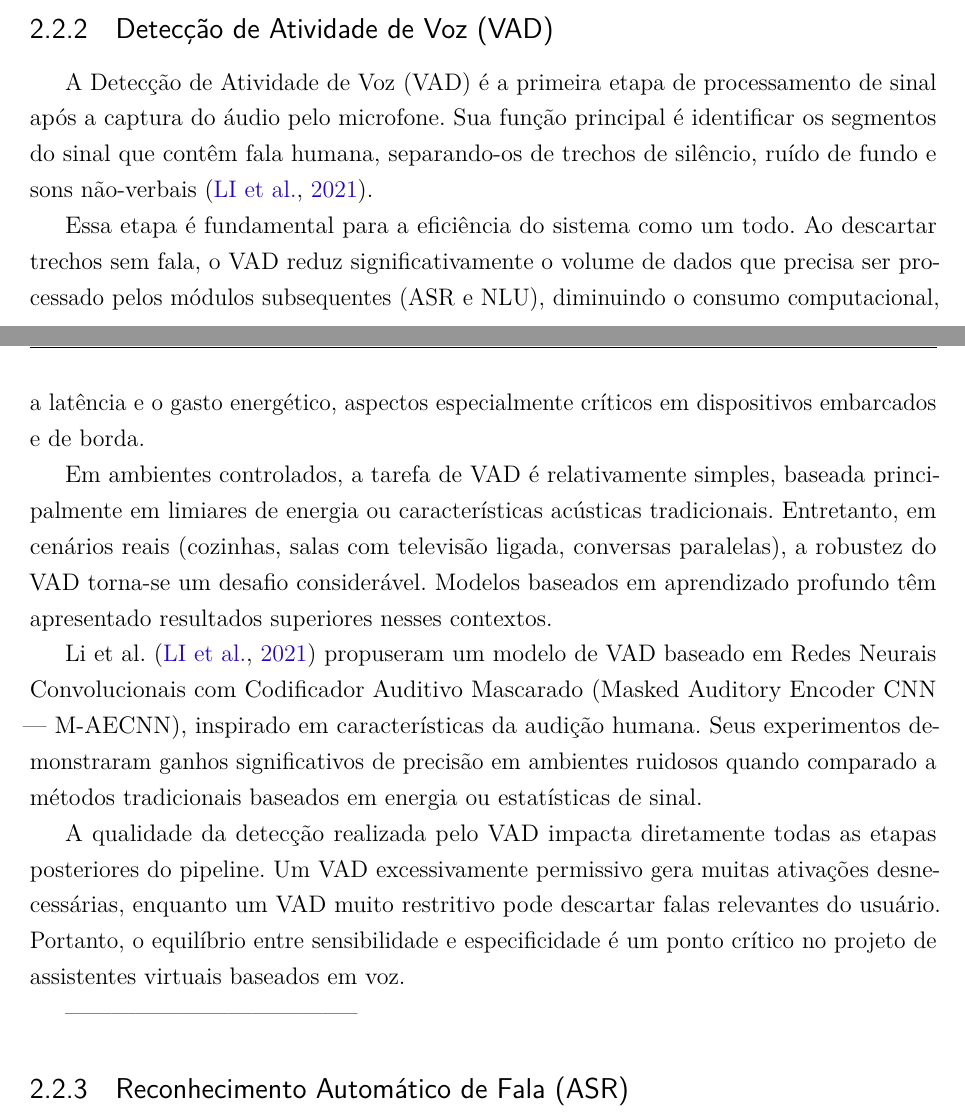
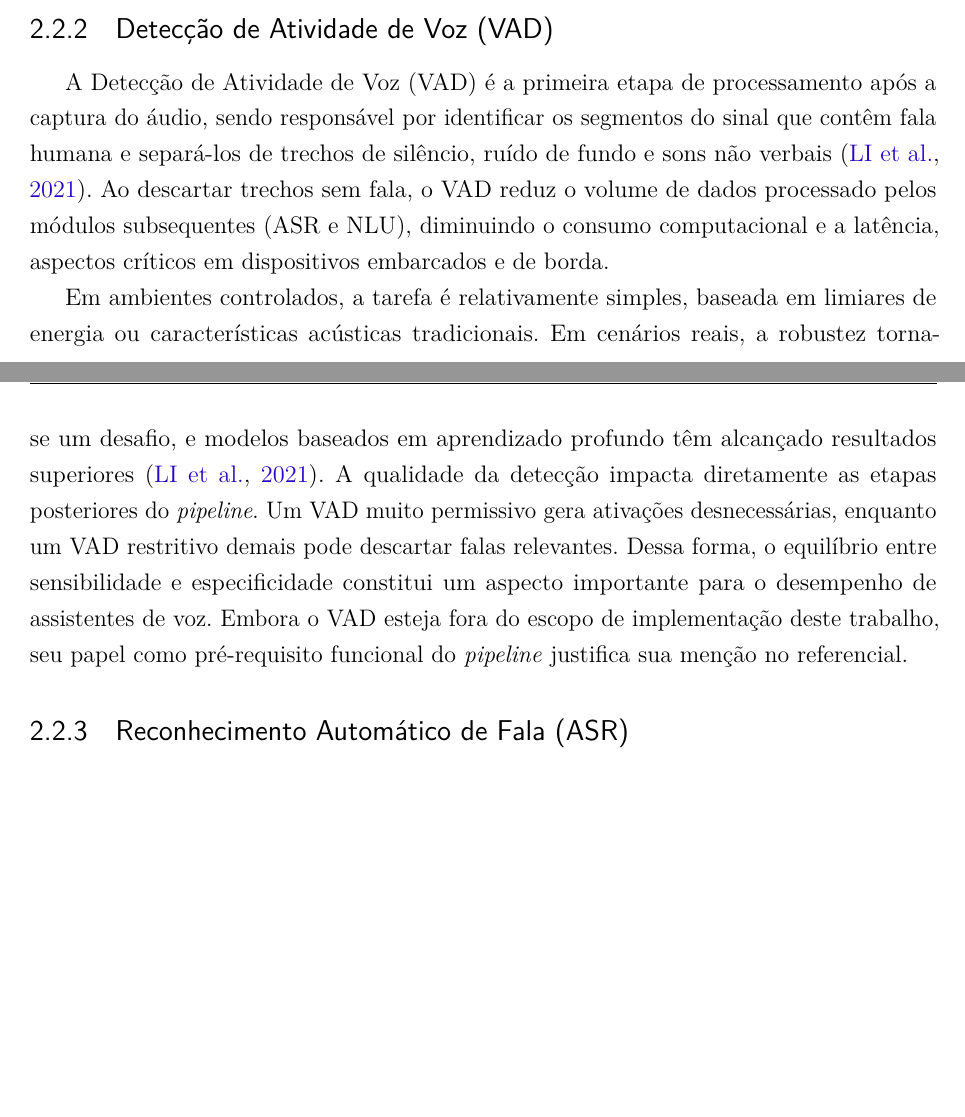
Before and after one commit to PhelipeScript/tcc, a LaTeX thesis (main.tex): two parts of pages 18 and 19 of 61, joined at a grey line, cut so that both start at the same text, the shorter picture padded with empty space. Compiled offline with pdfLaTeX.

Commit message:
detecção de atividade de voz (vad) checked

```diff
--- a/main.tex
+++ b/main.tex
@@ -357,27 +359,15 @@ Na maioria dos sistemas comerciais, essas etapas são precedidas por um módulo
 
 A eficácia da interação, no entanto, depende da capacidade do sistema de identificar quando sua intervenção é solicitada. Em ambientes cotidianos, onde a fala humana é simultaneamente direcionada a outras pessoas e a dispositivos, surge o desafio de distinguir intenções implícitas, tema central deste trabalho.
 
+% ---------------------------------------------------------------
+
 \subsection{Detecção de Atividade de Voz (VAD)}
 
-A Detecção de Atividade de Voz (VAD) é a primeira etapa de processamento de sinal após a captura do áudio pelo microfone. Sua função principal é identificar os segmentos do sinal que contêm fala humana, separando-os de trechos de silêncio, ruído de fundo e sons não-verbais \cite{Li2021}.
-
-Essa etapa é fundamental para a eficiência do sistema como um todo. Ao descartar trechos sem fala, o VAD reduz significativamente o volume de dados que precisa ser processado pelos módulos subsequentes (ASR e NLU), diminuindo o consumo computacional, a latência e o gasto energético, aspectos especialmente críticos em dispositivos embarcados e de borda.
-
-Em ambientes controlados, a tarefa de VAD é relativamente simples, baseada principalmente em limiares de energia ou características acústicas tradicionais. Entretanto, em cenários reais (cozinhas, salas com televisão ligada, conversas paralelas), a robustez do VAD torna-se um desafio considerável. Modelos baseados em aprendizado profundo têm apresentado resultados superiores nesses contextos.
-
-Li et al. \cite{Li2021} propuseram um modelo de VAD baseado em Redes Neurais Convolucionais com Codificador Auditivo Mascarado (Masked Auditory Encoder CNN --- M-AECNN), inspirado em características da audição humana. Seus experimentos demonstraram ganhos significativos de precisão em ambientes ruidosos quando comparado a métodos tradicionais baseados em energia ou estatísticas de sinal.
-
-A qualidade da detecção realizada pelo VAD impacta diretamente todas as etapas posteriores do pipeline. Um VAD excessivamente permissivo gera muitas ativações desnecessárias, enquanto um VAD muito restritivo pode descartar falas relevantes do usuário. Portanto, o equilíbrio entre sensibilidade e especificidade é um ponto crítico no projeto de assistentes virtuais baseados em voz.
-
-% \subsection{Reconhecimento automático de fala (ASR)}
-
-% O ASR consiste na conversão de sinais acústicos da fala humana em texto escrito. Os avanços recentes nessa área foram fortemente impulsionados pela adoção de arquiteturas baseadas em Transformer \cite{Vaswani2017}, que substituíram os modelos baseados em Redes Neurais Recorrentes, em inglês \textit{Recurrent Neural Networks} (RNNs), dominantes em períodos anteriores.
-
-% Um marco importante foi o modelo Whisper, proposto por \citeonline{Radford2023}. Treinado com aproximadamente 680 mil horas de dados de áudio multilíngue sob supervisão fraca, o Whisper demonstrou alta robustez e generalização, alcançando desempenho competitivo em tarefas de transcrição, tradução de fala e identificação de idioma, inclusive para o português brasileiro.
-
-% Paralelamente, tem crescido o interesse em soluções de ASR otimizadas para execução em dispositivos de borda (\textit{edge computing}). \citeonline{Xu2023} propuseram otimizações para modelos Conformer visando dispositivos com recursos extremamente limitados. Complementarmente, \citeonline{Jeffries2024} apresentaram o Moonshine, uma arquitetura de codificador-decodificador projetada especificamente para transcrição em tempo real e comandos de voz com baixa latência. Da mesma forma, \citeonline{Bevilacqua2024} desenvolveram o Whispy, um sistema que adapta modelos Whisper para operação em fluxos de áudio contínuos em tempo real.
-
---------------------------------------
+A Detecção de Atividade de Voz (VAD) é a primeira etapa de processamento após a captura do áudio, sendo responsável por identificar os segmentos do sinal que contêm fala humana e separá-los de trechos de silêncio, ruído de fundo e sons não verbais \cite{Li2021}. Ao descartar trechos sem fala, o VAD reduz o volume de dados processado pelos módulos subsequentes (ASR e NLU), diminuindo o consumo computacional e a latência, aspectos críticos em dispositivos embarcados e de borda.
+
+Em ambientes controlados, a tarefa é relativamente simples, baseada em limiares de energia ou características acústicas tradicionais. Em cenários reais, a robustez torna-se um desafio, e modelos baseados em aprendizado profundo têm alcançado resultados superiores \cite{Li2021}. A qualidade da detecção impacta diretamente as etapas posteriores do \textit{pipeline}. Um VAD muito permissivo gera ativações desnecessárias, enquanto um VAD restritivo demais pode descartar falas relevantes. Dessa forma, o equilíbrio entre sensibilidade e especificidade constitui um aspecto importante para o desempenho de assistentes de voz. Embora o VAD esteja fora do escopo de implementação deste trabalho, seu papel como pré-requisito funcional do \textit{pipeline} justifica sua menção no referencial.
+
+% ---------------------------------------------------------------
 
 \subsection{Reconhecimento Automático de Fala (ASR)}
 
```
Also changed, not shown: main.pdf, main.tex (2 more changed lines).
